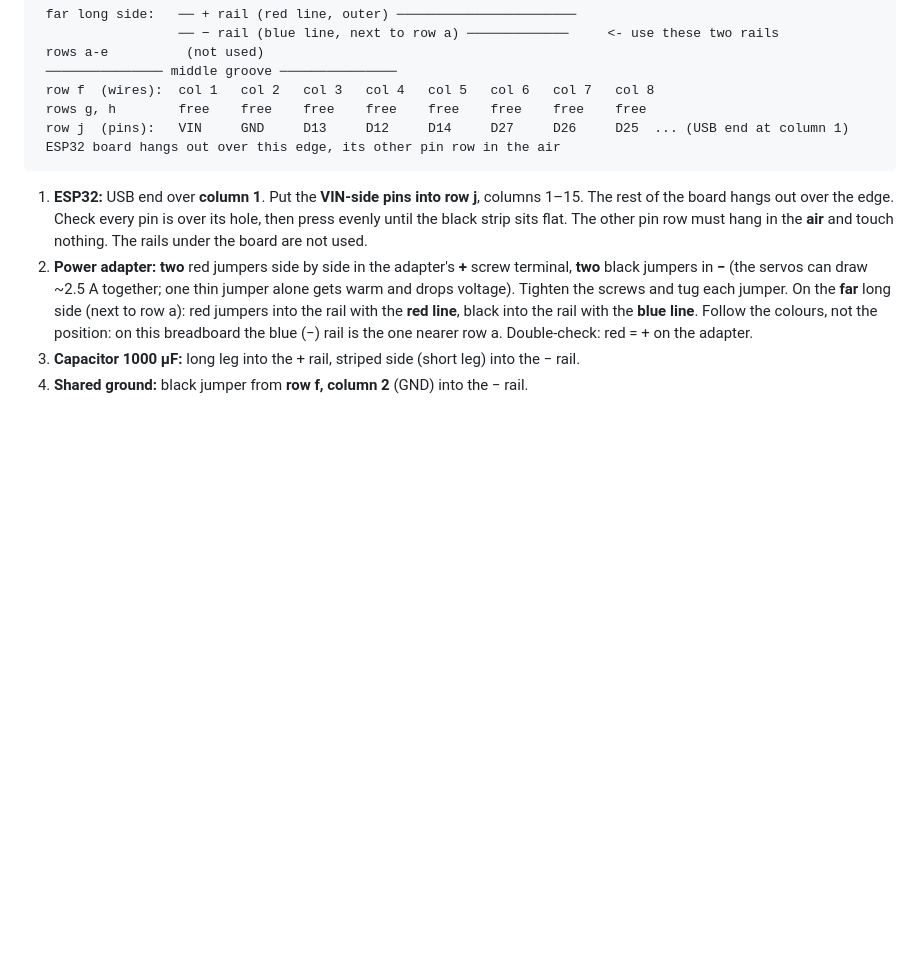
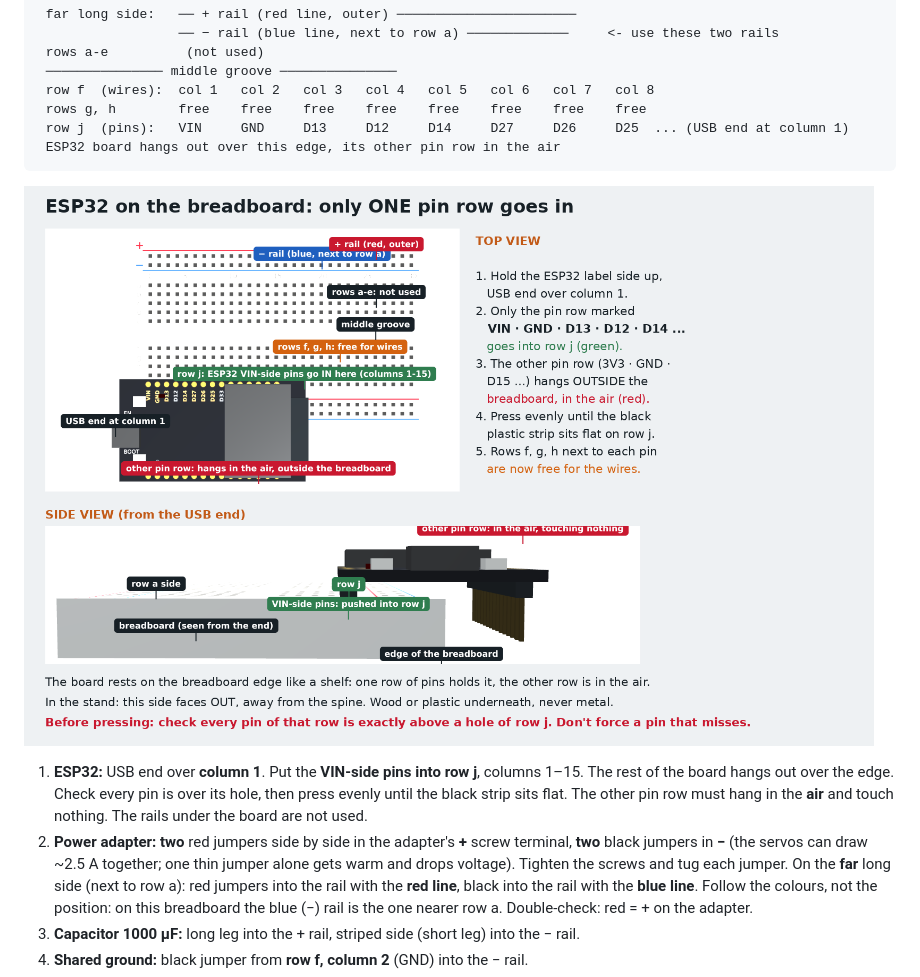
Before and after one commit to antoraja/robo-to-roll, a Markdown page: docs/04-wiring-and-first-test.md, the part around the change. Rendered like a GitHub page; pictures changed too: docs/img/esp32_on_breadboard_top_side.png (added); blank space fills up the shorter version.

````diff
--- a/docs/04-wiring-and-first-test.md
+++ b/docs/04-wiring-and-first-test.md
@@ -37,6 +37,8 @@ Checked in `cad/wiring_fit.py`: it works whether the board's pin rows are 0.9, 1
  row j  (pins):   VIN     GND     D13     D12     D14     D27     D26     D25  ... (USB end at column 1)
  ESP32 board hangs out over this edge, its other pin row in the air
 ```
+
+![ESP32 on the breadboard, top and side view](img/esp32_on_breadboard_top_side.png)
 
 1. **ESP32:** USB end over **column 1**. Put the **VIN-side pins into row j**, columns 1–15. The rest of the
    board hangs out over the edge. Check every pin is over its hole, then press evenly until the black strip
````
Also changed, not shown: docs/reference/README.md (+1 -0 lines), docs/reference/design/esp32_on_breadboard_top_side.png (added), 4 other files.
